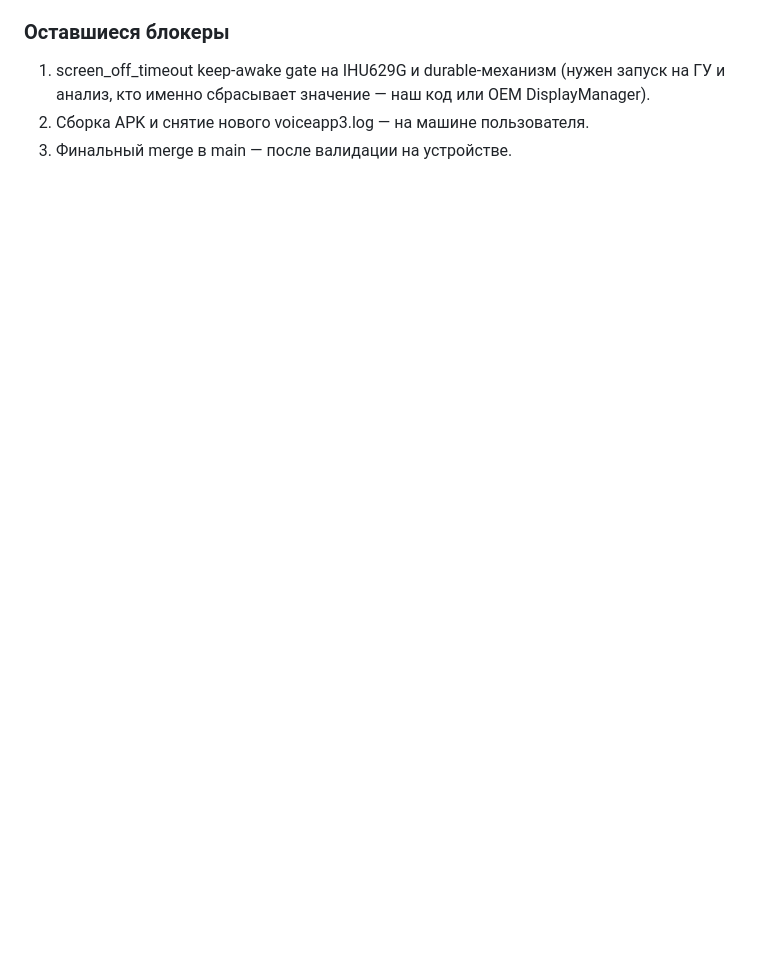
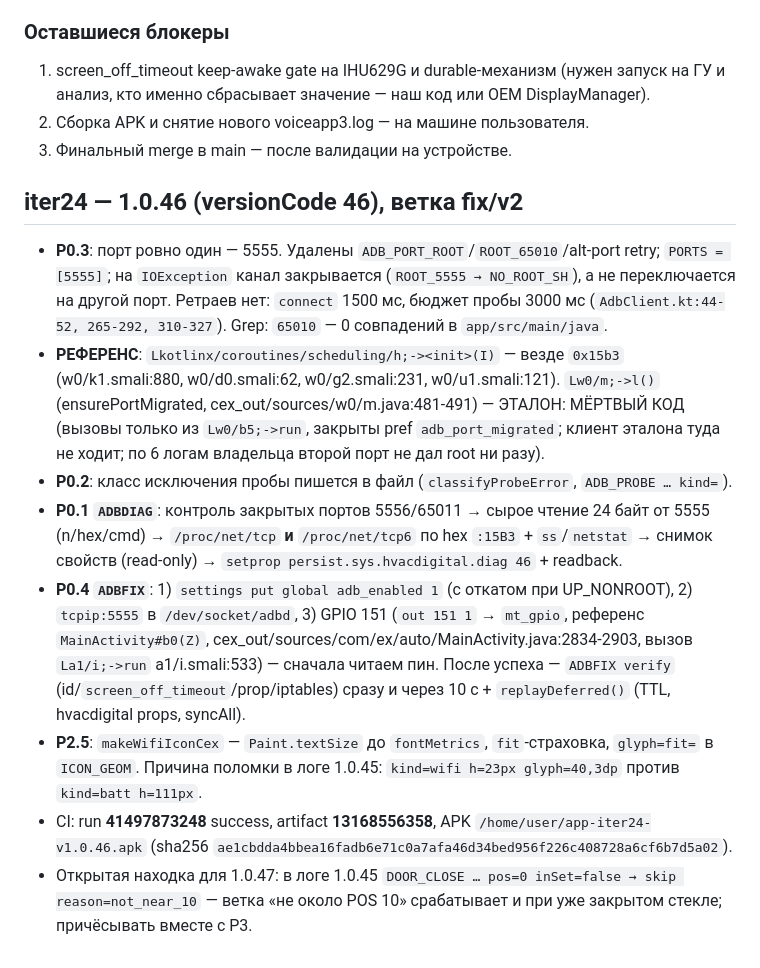
Before and after one commit to AlekseiAlekseikov/Backup, a Markdown page: WORKLOG.md, the part around the change. Rendered like a GitHub page; blank space fills up the shorter version.

Commit message:
iter24: REPORT_iter24.md + WORKLOG

```diff
--- a/WORKLOG.md
+++ b/WORKLOG.md
@@ -155,3 +155,29 @@
    и анализ, кто именно сбрасывает значение — наш код или OEM DisplayManager).
 2. Сборка APK и снятие нового voiceapp3.log — на машине пользователя.
 3. Финальный merge в main — после валидации на устройстве.
+
+## iter24 — 1.0.46 (versionCode 46), ветка fix/v2
+
+- **P0.3**: порт ровно один — 5555. Удалены `ADB_PORT_ROOT`/`ROOT_65010`/alt-port retry; `PORTS = [5555]`;
+  на `IOException` канал закрывается (`ROOT_5555 → NO_ROOT_SH`), а не переключается на другой порт.
+  Ретраев нет: `connect` 1500 мс, бюджет пробы 3000 мс (`AdbClient.kt:44-52, 265-292, 310-327`).
+  Grep: `65010` — 0 совпадений в `app/src/main/java`.
+- **РЕФЕРЕНС**: `Lkotlinx/coroutines/scheduling/h;-><init>(I)` — везде `0x15b3` (w0/k1.smali:880, w0/d0.smali:62,
+  w0/g2.smali:231, w0/u1.smali:121). `Lw0/m;->l()` (ensurePortMigrated, cex_out/sources/w0/m.java:481-491) —
+  ЭТАЛОН: МЁРТВЫЙ КОД (вызовы только из `Lw0/b5;->run`, закрыты pref `adb_port_migrated`; клиент эталона туда
+  не ходит; по 6 логам владельца второй порт не дал root ни разу).
+- **P0.2**: класс исключения пробы пишется в файл (`classifyProbeError`, `ADB_PROBE … kind=`).
+- **P0.1 `ADBDIAG`**: контроль закрытых портов 5556/65011 → сырое чтение 24 байт от 5555 (n/hex/cmd) →
+  `/proc/net/tcp` **и** `/proc/net/tcp6` по hex `:15B3` + `ss`/`netstat` → снимок свойств (read-only) →
+  `setprop persist.sys.hvacdigital.diag 46` + readback.
+- **P0.4 `ADBFIX`**: 1) `settings put global adb_enabled 1` (с откатом при UP_NONROOT), 2) `tcpip:5555`
+  в `/dev/socket/adbd`, 3) GPIO 151 (`out 151 1` → `mt_gpio`, референс `MainActivity#b0(Z)`,
+  cex_out/sources/com/ex/auto/MainActivity.java:2834-2903, вызов `La1/i;->run` a1/i.smali:533) — сначала читаем
+  пин. После успеха — `ADBFIX verify` (id/`screen_off_timeout`/prop/iptables) сразу и через 10 с +
+  `replayDeferred()` (TTL, hvacdigital props, syncAll).
+- **P2.5**: `makeWifiIconCex` — `Paint.textSize` до `fontMetrics`, `fit`-страховка, `glyph=fit=` в `ICON_GEOM`.
+  Причина поломки в логе 1.0.45: `kind=wifi h=23px glyph=40,3dp` против `kind=batt h=111px`.
+- CI: run **41497873248** success, artifact **13168556358**, APK `/home/user/app-iter24-v1.0.46.apk`
+  (sha256 `ae1cbdda4bbea16fadb6e71c0a7afa46d34bed956f226c408728a6cf6b7d5a02`).
+- Открытая находка для 1.0.47: в логе 1.0.45 `DOOR_CLOSE … pos=0 inSet=false → skip reason=not_near_10` —
+  ветка «не около POS 10» срабатывает и при уже закрытом стекле; причёсывать вместе с P3.
```
Also changed, not shown: REPORT_iter24.md (added, +206 -0 lines).
